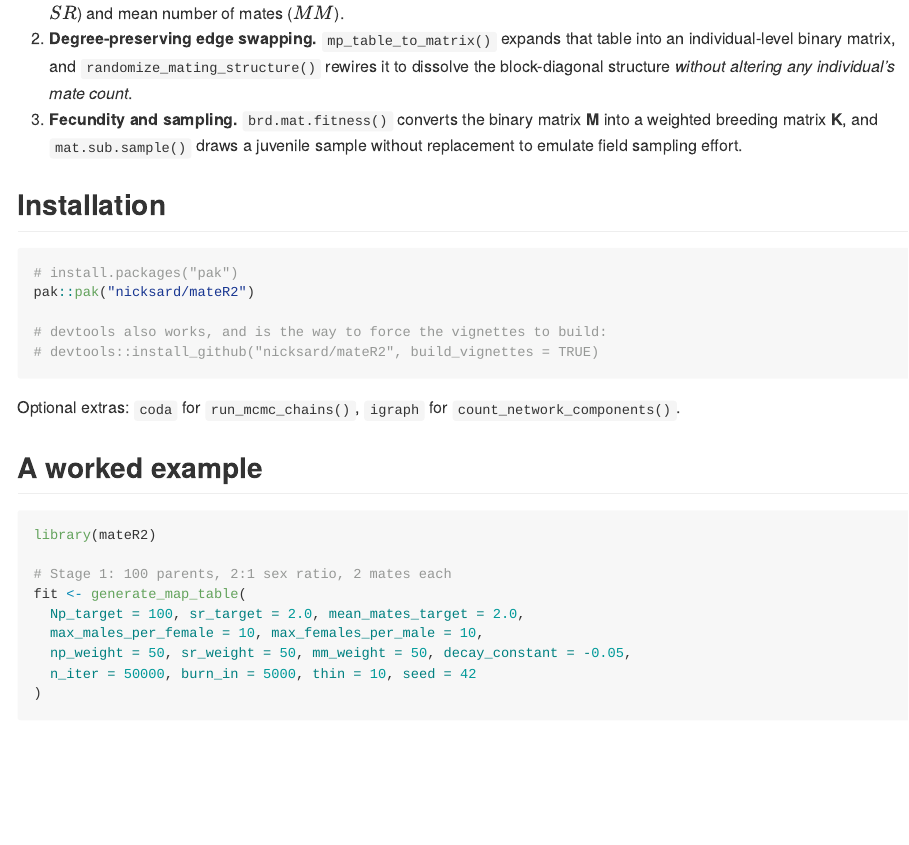
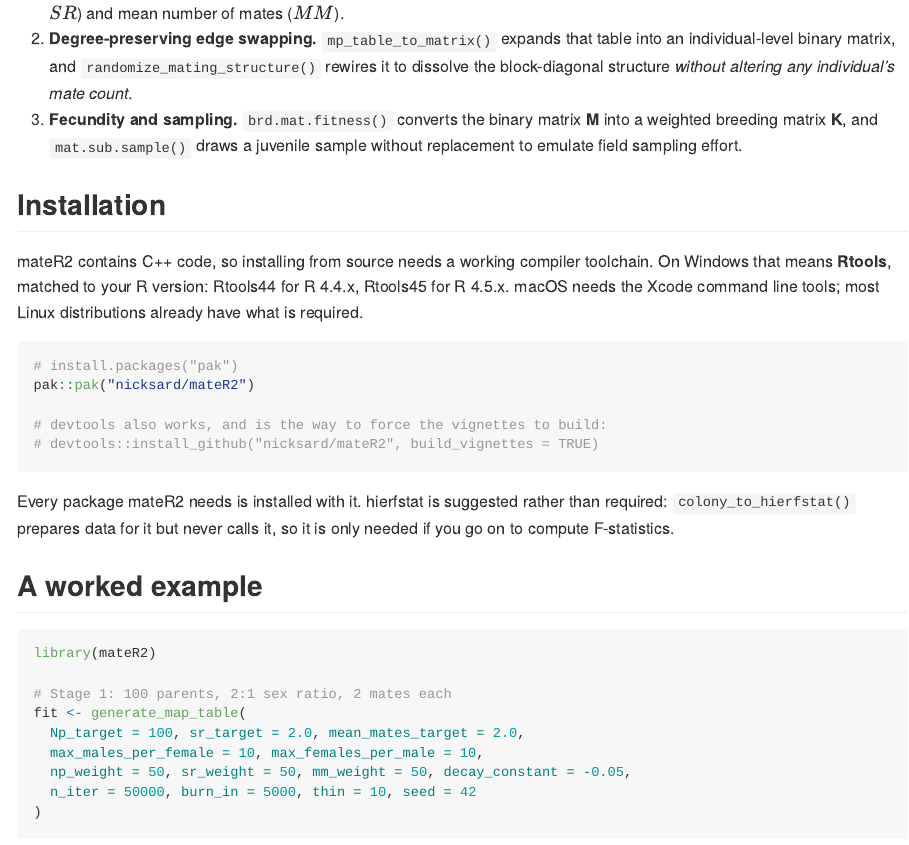
Before and after one commit to nicksard/mateR2, an R Markdown document (README.Rmd): the page in a window 1100 px wide, from 340 px down. Rendered offline with R 4.5, knitr and Pandoc, with nearby package versions; some code elsewhere in the file could not run offline.

Commit message:
fix: coda and igraph are requirements, not suggestions; document Rtools
Both were in Suggests behind requireNamespace() guards, so a fresh install
succeeded and then failed at the point of use. That is the wrong trade for
these two: run_mcmc_chains() is the multi-chain protocol Section 3.1
describes, and count_network_components() and comating_pair_density()
produce the Section 4.2 topology results. They are not optional extras,
and a user meeting "igraph needs to be installed" partway through an
analysis has been failed by the DESCRIPTION.

Moved to Imports. The requireNamespace() guards are left in place: they
can no longer fire, but they cost nothing and give a clearer message than
a namespace load error if someone force-installs without dependencies.

hierfstat stays in Suggests, and correctly. colony_to_hierfstat() prepares
a data frame for hierfstat but never calls it -- every hierfstat:: in that
file is roxygen prose -- so it is only needed by someone who goes on to
compute F-statistics. ggplot2 was already in Imports.

The package compiles C++ and said so nowhere. Added SystemRequirements:
C++17 and a paragraph in the README naming Rtools on Windows with the
version mapping, since Rtools44 and Rtools45 track R 4.4.x and 4.5.x and
installing the wrong one fails confusingly. The README also claimed coda
and igraph were optional extras; that sentence is now wrong and has been
replaced.

README.md is generated from README.Rmd; both edited so they agree before
the next knit.

````diff
--- a/README.Rmd
+++ b/README.Rmd
@@ -42,6 +42,11 @@ The pipeline runs in three stages:
 
 ## Installation
 
+mateR2 contains C++ code, so installing from source needs a working compiler
+toolchain. On Windows that means **Rtools**, matched to your R version:
+Rtools44 for R 4.4.x, Rtools45 for R 4.5.x. macOS needs the Xcode command line
+tools; most Linux distributions already have what is required.
+
 ```r
 # install.packages("pak")
 pak::pak("nicksard/mateR2")
@@ -50,8 +55,9 @@ pak::pak("nicksard/mateR2")
 # devtools::install_github("nicksard/mateR2", build_vignettes = TRUE)
 ```
 
-Optional extras: `coda` for `run_mcmc_chains()`, `igraph` for
-`count_network_components()`.
+Every package mateR2 needs is installed with it. hierfstat is suggested rather
+than required: `colony_to_hierfstat()` prepares data for it but never calls it,
+so it is only needed if you go on to compute F-statistics.
 
 ## A worked example
 
````
Also changed, not shown: 1 other file.
